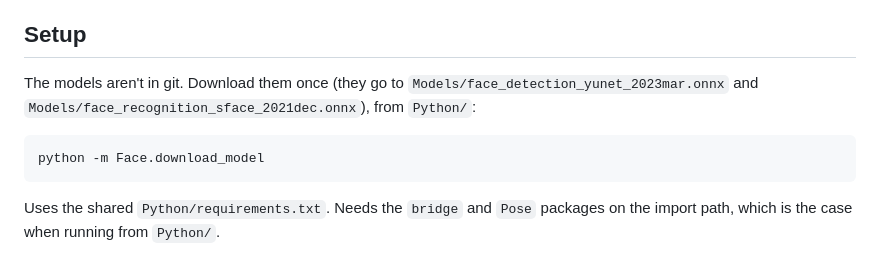
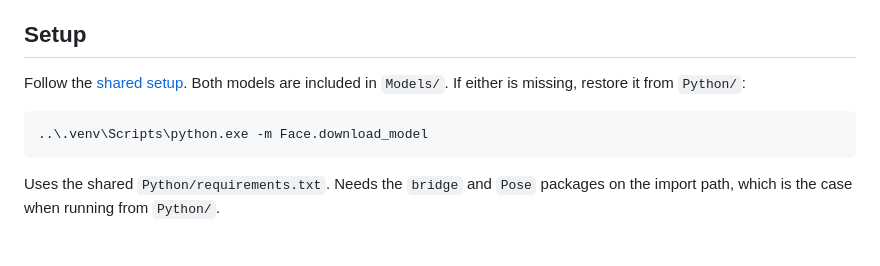
Before and after one commit to bote05/IPCV-Project, a Markdown page: Python/Face/README.md, the part around the change. Rendered like a GitHub page.

````diff
--- a/Python/Face/README.md
+++ b/Python/Face/README.md
@@ -8,10 +8,10 @@ The two players are told apart with OpenCV's SFace face recognizer (about 3 ms p
 
 ## Setup
 
-The models aren't in git. Download them once (they go to `Models/face_detection_yunet_2023mar.onnx` and `Models/face_recognition_sface_2021dec.onnx`), from `Python/`:
+Follow the [shared setup](../../README.md#quick-start-windows). Both models are included in `Models/`. If either is missing, restore it from `Python/`:
 
-```
-python -m Face.download_model
+```powershell
+..\.venv\Scripts\python.exe -m Face.download_model
 ```
 
 Uses the shared `Python/requirements.txt`. Needs the `bridge` and `Pose` packages on the import path, which is the case when running from `Python/`.
````
Also changed, not shown: Python/Pose/README.md (+9 -12 lines), Python/bridge/README.md (+4 -12 lines).
